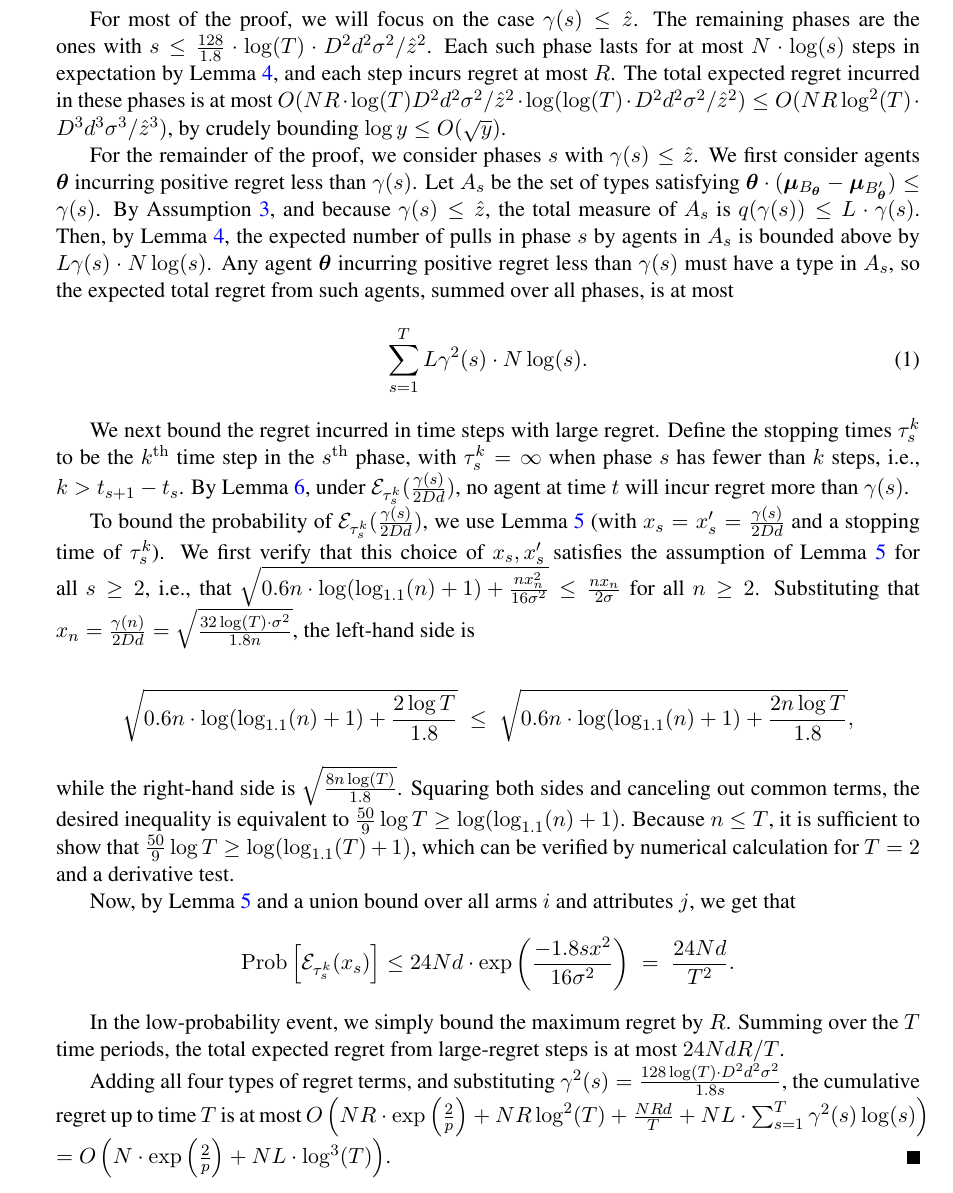
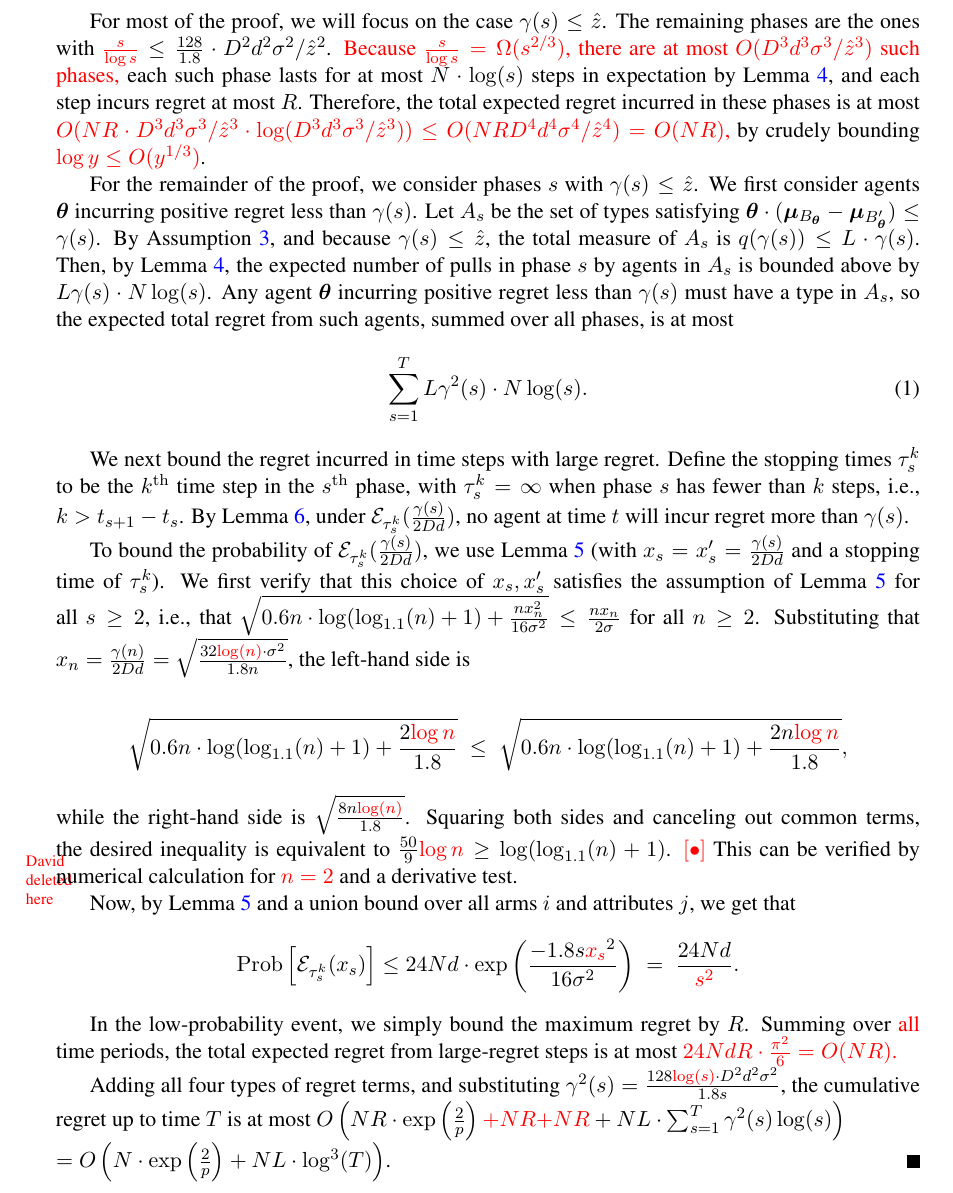
Before and after one commit to bangrui/Incentivizing_Exploration, a LaTeX thesis (colt.tex, which reads algorithm_regret.tex): part of page 10 of 22, cut so that both start at the same text. Compiled offline with pdfLaTeX.

Commit message:
fixed proof of Theorem 3

```diff
--- a/algorithm_regret.tex
+++ b/algorithm_regret.tex
@@ -33,15 +33,18 @@ and consider a regret exceeding \EarlyCut{s} large.
 
 For most of the proof, we will focus on the case $\EarlyCut{s} \leq \TieCutoff$.
 The remaining phases are the ones with
-$s \leq \frac{128}{1.8} \cdot \log(T) \cdot \Diam^2 d^2 \sigma^2/\TieCutoff^2$.
-Each such phase lasts for at most $\ARMNUM \cdot \log(s)$ steps
+$\dkedit{\frac{s}{\log s}} \leq \frac{128}{1.8} \cdot \Diam^2 d^2 \sigma^2/\TieCutoff^2$.
+\dkedit{Because $\frac{s}{\log s} = \Omega(s^{2/3})$, there are at most
+$O(\Diam^3 d^3 \sigma^3/\TieCutoff^3)$ such phases,}
+each such phase lasts for at most $\ARMNUM \cdot \log(s)$ steps
 in expectation by Lemma~\ref{lem:phase-length},
 and each step incurs regret at most \MAXR.
-The total expected regret incurred in these phases is at most
-$O(\ARMNUM \MAXR \cdot \log(T) \Diam^2 d^2 \sigma^2/\TieCutoff^2
-\cdot \log (\log(T) \cdot \Diam^2 d^2 \sigma^2/\TieCutoff^2)
-\leq O(\ARMNUM \MAXR \log^2(T) \cdot \Diam^3 d^3 \sigma^3/\TieCutoff^3)$,
-by crudely bounding $\log y \leq O(\sqrt{y})$.
+Therefore, the total expected regret incurred in these phases is at most
+\dkedit{$O(\ARMNUM \MAXR \cdot \Diam^3 d^3 \sigma^3/\TieCutoff^3
+\cdot \log (\Diam^3 d^3 \sigma^3/\TieCutoff^3))
+\leq O(\ARMNUM \MAXR \Diam^4 d^4 \sigma^4/\TieCutoff^4)
+= O(\ARMNUM \MAXR)$,}
+by crudely bounding \dkedit{$\log y \leq O(y^{1/3})$}.
 
 For the remainder of the proof, we consider phases $s$
 with $\EarlyCut{s} \leq \TieCutoff$.
@@ -85,45 +87,44 @@ $\sqrt{0.6 n \cdot \log (\log_{1.1}(n) + 1) + \frac{n x_n^2}{16 \sigma^2}}
 \leq \frac{n x_n}{2 \sigma}$
 for all $n \geq 2$.
 Substituting that
-$x_n = \frac{\EarlyCut{n}}{2 \Diam d} = \sqrt{\frac{32\log(T) \cdot \sigma^2}{1.8 n}}$,
+$x_n = \frac{\EarlyCut{n}}{2 \Diam d} = \sqrt{\frac{32\dkedit{\log(n)} \cdot \sigma^2}{1.8 n}}$,
 the left-hand side is
 
 \[
-  \sqrt{0.6 n \cdot \log (\log_{1.1}(n) + 1) + \frac{2 \log T}{1.8}}
+  \sqrt{0.6 n \cdot \log (\log_{1.1}(n) + 1) + \frac{2 \dkedit{\log n}}{1.8}}
   \; \leq \;
-  \sqrt{0.6 n \cdot \log (\log_{1.1}(n) + 1) + \frac{2 n \log T}{1.8}},
+  \sqrt{0.6 n \cdot \log (\log_{1.1}(n) + 1) + \frac{2 n \dkedit{\log n}}{1.8}},
 \]
-while the right-hand side is $\sqrt{\frac{8 n \log(T)}{1.8}}$.
+while the right-hand side is $\sqrt{\frac{8 n \dkedit{\log(n)}}{1.8}}$.
 Squaring both sides and canceling out common terms,
 the desired inequality is equivalent to
-$\frac{50}{9} \log T \geq \log(\log_{1.1}(n) + 1)$.
-Because $n \leq T$, it is sufficient to show that
-$\frac{50}{9} \log T \geq \log(\log_{1.1}(T) + 1)$,
-which can be verified by numerical calculation for $T=2$ and a
+$\frac{50}{9} \dkedit{\log n} \geq \log(\log_{1.1}(n) + 1)$.
+\dkdelete{Because $n \leq T$, it is sufficient to show that
+$\frac{50}{9} \log T \geq \log(\log_{1.1}(T) + 1)$,}
+This can be verified by numerical calculation for \dkedit{$n=2$} and a
 derivative test.
 
 Now, by Lemma~\ref{lem:round-prob} and a union bound over all arms $i$
 and attributes $j$, we get that
 \begin{align*}
 \Prob{\AccEU{\tau_s^k}{x_s}}
-& \leq 24 \ARMNUM d \cdot \exp \left( \frac{-1.8 s x^2}{16 \sigma^2} \right)
-\; = \; \frac{24 \ARMNUM d}{T^2}.
+& \leq 24 \ARMNUM d \cdot \exp \left( \frac{-1.8 s \dkedit{x_s}^2}{16 \sigma^2} \right)
+\; = \; \frac{24 \ARMNUM d}{\dkedit{s^2}}.
 \end{align*}
 
-In the low-probability event, we simply
-bound the maximum regret by \MAXR.
-Summing over the $T$ time periods,
+In the low-probability event, we simply bound the maximum regret by \MAXR.
+Summing over \dkedit{all} time periods,
 the total expected regret from large-regret steps is at most
-$24 \ARMNUM d \MAXR / T$.
+\dkedit{$24 \ARMNUM d \MAXR \cdot \frac{\pi^2}{6} = O(\ARMNUM \MAXR)$.}
 
 Adding all four types of regret terms,
 and substituting
-$\EarlyCut[2]{s} = \frac{128\log(T) \cdot \Diam^2 d^2 \sigma^2}{1.8 s}$,
+$\EarlyCut[2]{s} = \frac{128 \dkedit{\log(s)} \cdot \Diam^2 d^2 \sigma^2}{1.8 s}$,
 the cumulative regret up to time $T$ is at most
 $
 O \left(\ARMNUM \MAXR \cdot \exp \left( \frac{2}{p} \right)
-+ \ARMNUM \MAXR \log^2(T)
-+ \frac{\ARMNUM \MAXR d}{T}
+\dkedit{+ \ARMNUM \MAXR}
+\dkedit{+ \ARMNUM \MAXR}
 + \ARMNUM \TieDensity \cdot \sum_{s=1}^{T} \EarlyCut[2]{s} \log(s) \right)\\
 =
 O \left(\ARMNUM  \cdot \exp \left( \frac{2}{p} \right)
```
Also changed, not shown: algorithm_regret.tex (7 more changed lines).
